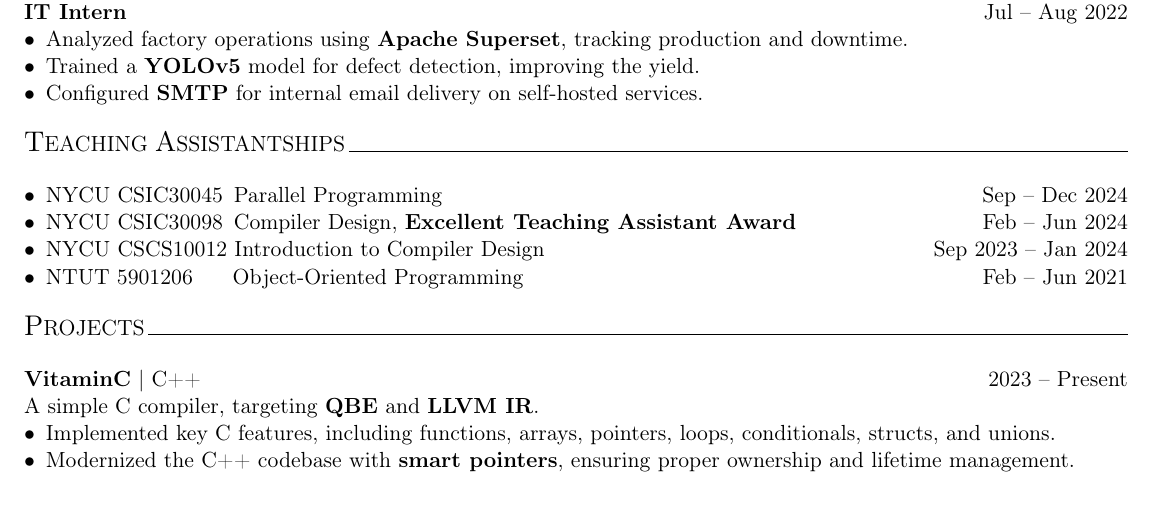
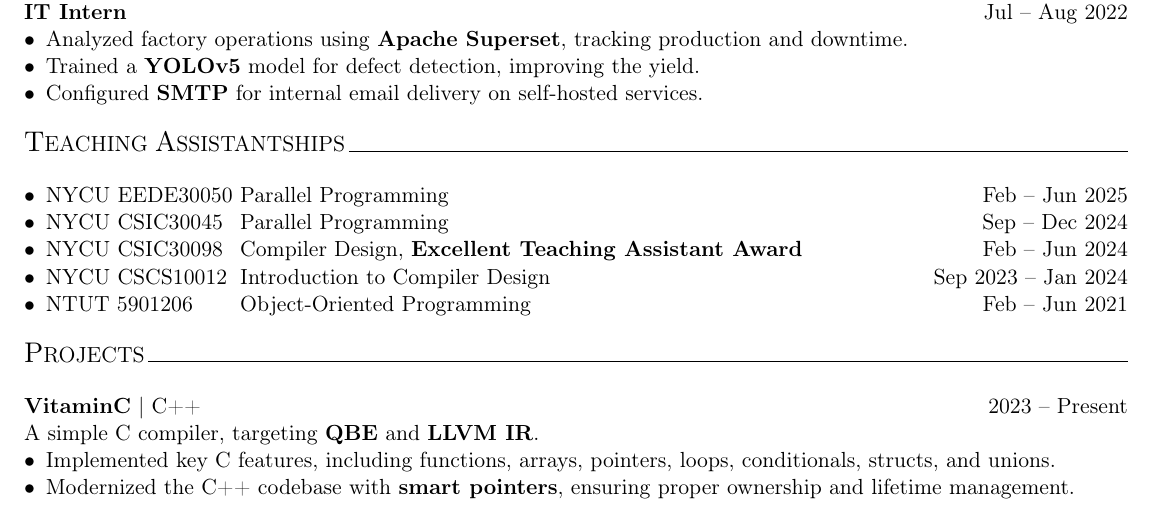
Before and after one commit to Lai-YT/lai-yt.github.io, a LaTeX CV (assets/files/resume.tex): part of page 1 of 2, cut so that both start at the same text. Compiled offline with pdfLaTeX.

Commit message:
Update teaching assistantships

```diff
--- a/assets/files/resume.tex
+++ b/assets/files/resume.tex
@@ -68,10 +68,11 @@ BS Electronic Engineering \enskip \qquad \qquad \qquad \qquad \qquad GPA: 3.96/4
 \end{center}
 
 \begin{itemize}[noitemsep, topsep=0pt, partopsep=0pt, parsep=0pt, leftmargin=*]
-    \item NYCU CSIC30045 \,Parallel Programming \hfill Sep -- Dec 2024
-    \item NYCU CSIC30098 \,Compiler Design, \textbf{Excellent Teaching Assistant Award} \hfill Feb -- Jun 2024
-    \item NYCU CSCS10012 Introduction to Compiler Design \hfill Sep 2023 -- Jan 2024
-    \item NTUT 5901206 \enskip\quad Object-Oriented Programming \hfill Feb -- Jun 2021
+    \item \makebox[3.3cm][l]{NYCU EEDE30050}  Parallel Programming \hfill Feb -- Jun 2025
+    \item \makebox[3.3cm][l]{NYCU CSIC30045}  Parallel Programming \hfill Sep -- Dec 2024
+    \item \makebox[3.3cm][l]{NYCU CSIC30098}  Compiler Design, \textbf{Excellent Teaching Assistant Award} \hfill Feb -- Jun 2024
+    \item \makebox[3.3cm][l]{NYCU CSCS10012}  Introduction to Compiler Design \hfill Sep 2023 -- Jan 2024
+    \item \makebox[3.3cm][l]{NTUT 5901206}    Object-Oriented Programming \hfill Feb -- Jun 2021
 \end{itemize}
 
 \begin{center}
```
Also changed, not shown: assets/files/resume.pdf.
